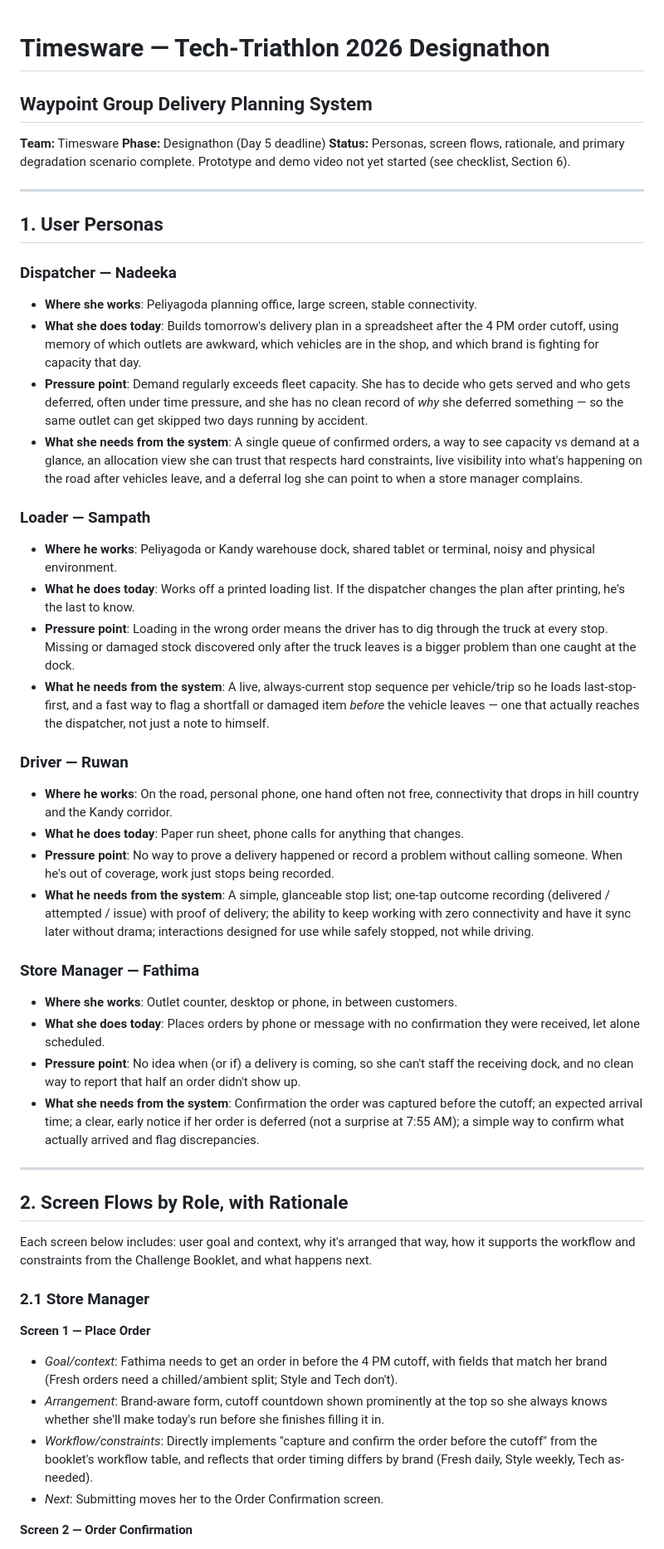
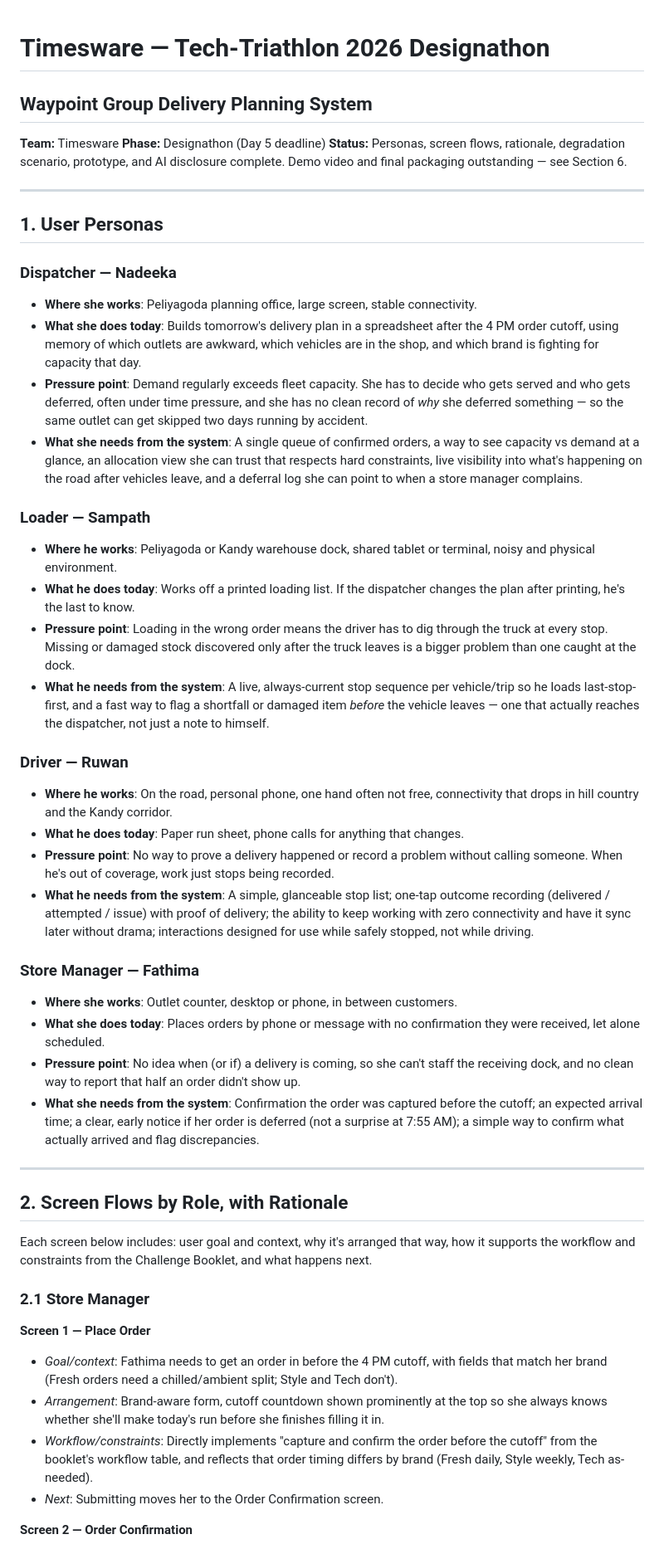
Before and after one commit to Hafees14/timesware-tech-triathlon-2026, a Markdown page: designathon/Timesware_Designathon.md, the part around one of its changes. Shown at 83% size. Drawn GitHub-style.

```diff
--- a/designathon/Timesware_Designathon.md
+++ b/designathon/Timesware_Designathon.md
@@ -1,37 +1,42 @@
 # Timesware — Tech-Triathlon 2026 Designathon
+
 ## Waypoint Group Delivery Planning System
 
 **Team:** Timesware
 **Phase:** Designathon (Day 5 deadline)
-**Status:** Personas, screen flows, rationale, and primary degradation scenario complete. Prototype and demo video not yet started (see checklist, Section 6).
+**Status:** Personas, screen flows, rationale, degradation scenario, prototype, and AI disclosure complete. Demo video and final packaging outstanding — see Section 6.
 
 ---
 
 ## 1. User Personas
 
 ### Dispatcher — Nadeeka
-- **Where she works**: Peliyagoda planning office, large screen, stable connectivity.
-- **What she does today**: Builds tomorrow's delivery plan in a spreadsheet after the 4 PM order cutoff, using memory of which outlets are awkward, which vehicles are in the shop, and which brand is fighting for capacity that day.
-- **Pressure point**: Demand regularly exceeds fleet capacity. She has to decide who gets served and who gets deferred, often under time pressure, and she has no clean record of *why* she deferred something — so the same outlet can get skipped two days running by accident.
-- **What she needs from the system**: A single queue of confirmed orders, a way to see capacity vs demand at a glance, an allocation view she can trust that respects hard constraints, live visibility into what's happening on the road after vehicles leave, and a deferral log she can point to when a store manager complains.
+
+* **Where she works**: Peliyagoda planning office, large screen, stable connectivity.
+* **What she does today**: Builds tomorrow's delivery plan in a spreadsheet after the 4 PM order cutoff, using memory of which outlets are awkward, which vehicles are in the shop, and which brand is fighting for capacity that day.
+* **Pressure point**: Demand regularly exceeds fleet capacity. She has to decide who gets served and who gets deferred, often under time pressure, and she has no clean record of *why* she deferred something — so the same outlet can get skipped two days running by accident.
+* **What she needs from the system**: A single queue of confirmed orders, a way to see capacity vs demand at a glance, an allocation view she can trust that respects hard constraints, live visibility into what's happening on the road after vehicles leave, and a deferral log she can point to when a store manager complains.
 
 ### Loader — Sampath
-- **Where he works**: Peliyagoda or Kandy warehouse dock, shared tablet or terminal, noisy and physical environment.
-- **What he does today**: Works off a printed loading list. If the dispatcher changes the plan after printing, he's the last to know.
-- **Pressure point**: Loading in the wrong order means the driver has to dig through the truck at every stop. Missing or damaged stock discovered only after the truck leaves is a bigger problem than one caught at the dock.
-- **What he needs from the system**: A live, always-current stop sequence per vehicle/trip so he loads last-stop-first, and a fast way to flag a shortfall or damaged item *before* the vehicle leaves — one that actually reaches the dispatcher, not just a note to himself.
+
+* **Where he works**: Peliyagoda or Kandy warehouse dock, shared tablet or terminal, noisy and physical environment.
+* **What he does today**: Works off a printed loading list. If the dispatcher changes the plan after printing, he's the last to know.
+* **Pressure point**: Loading in the wrong order means the driver has to dig through the truck at every stop. Missing or damaged stock discovered only after the truck leaves is a bigger problem than one caught at the dock.
+* **What he needs from the system**: A live, always-current stop sequence per vehicle/trip so he loads last-stop-first, and a fast way to flag a shortfall or damaged item *before* the vehicle leaves — one that actually reaches the dispatcher, not just a note to himself.
 
 ### Driver — Ruwan
-- **Where he works**: On the road, personal phone, one hand often not free, connectivity that drops in hill country and the Kandy corridor.
-- **What he does today**: Paper run sheet, phone calls for anything that changes.
-- **Pressure point**: No way to prove a delivery happened or record a problem without calling someone. When he's out of coverage, work just stops being recorded.
-- **What he needs from the system**: A simple, glanceable stop list; one-tap outcome recording (delivered / attempted / issue) with proof of delivery; the ability to keep working with zero connectivity and have it sync later without drama; interactions designed for use while safely stopped, not while driving.
+
+* **Where he works**: On the road, personal phone, one hand often not free, connectivity that drops in hill country and the Kandy corridor.
+* **What he does today**: Paper run sheet, phone calls for anything that changes.
+* **Pressure point**: No way to prove a delivery happened or record a problem without calling someone. When he's out of coverage, work just stops being recorded.
+* **What he needs from the system**: A simple, glanceable stop list; one-tap outcome recording (delivered / attempted / issue) with proof of delivery; the ability to keep working with zero connectivity and have it sync later without drama; interactions designed for use while safely stopped, not while driving.
 
 ### Store Manager — Fathima
-- **Where she works**: Outlet counter, desktop or phone, in between customers.
-- **What she does today**: Places orders by phone or message with no confirmation they were received, let alone scheduled.
-- **Pressure point**: No idea when (or if) a delivery is coming, so she can't staff the receiving dock, and no clean way to report that half an order didn't show up.
-- **What she needs from the system**: Confirmation the order was captured before the cutoff; an expected arrival time; a clear, early notice if her order is deferred (not a surprise at 7:55 AM); a simple way to confirm what actually arrived and flag discrepancies.
+
+* **Where she works**: Outlet counter, desktop or phone, in between customers.
+* **What she does today**: Places orders by phone or message with no confirmation they were received, let alone scheduled.
+* **Pressure point**: No idea when (or if) a delivery is coming, so she can't staff the receiving dock, and no clean way to report that half an order didn't show up.
+* **What she needs from the system**: Confirmation the order was captured before the cutoff; an expected arrival time; a clear, early notice if her order is deferred (not a surprise at 7:55 AM); a simple way to confirm what actually arrived and flag discrepancies.
 
 ---
 
@@ -42,9 +47,10 @@ Each screen below includes: user goal and context, why it's arranged that way, h
 ### 2.1 Store Manager
 
 **Screen 1 — Place Order**
-- *Goal/context*: Fathima needs to get an order in before the 4 PM cutoff, with fields that match her brand (Fresh orders need a chilled/ambient split; Style and Tech don't).
-- *Arrangement*: Brand-aware form, cutoff countdown shown prominently at the top so she always knows whether she'll make today's run before she finishes filling it in.
-- *Workflow/constraints*: Directly implements "capture and confirm the order before the cutoff" from the booklet's workflow table, and reflects that order timing differs by brand (Fresh daily, Style weekly, Tech as-needed).
-- *Next*: Submitting moves her to the Order Confirmation screen.
+
+* *Goal/context*: Fathima needs to get an order in before the 4 PM cutoff, with fields that match her brand (Fresh orders need a chilled/ambient split; Style and Tech don't).
+* *Arrangement*: Brand-aware form, cutoff countdown shown prominently at the top so she always knows whether she'll make today's run before she finishes filling it in.
+* *Workflow/constraints*: Directly implements "capture and confirm the order before the cutoff" from the booklet's workflow table, and reflects that order timing differs by brand (Fresh daily, Style weekly, Tech as-needed).
+* *Next*: Submitting moves her to the Order Confirmation screen.
 
 **Screen 2 — Order Confirmation**
```
Also changed, not shown: other parts of designathon/Timesware_Designathon.md (+134 -95 lines).
